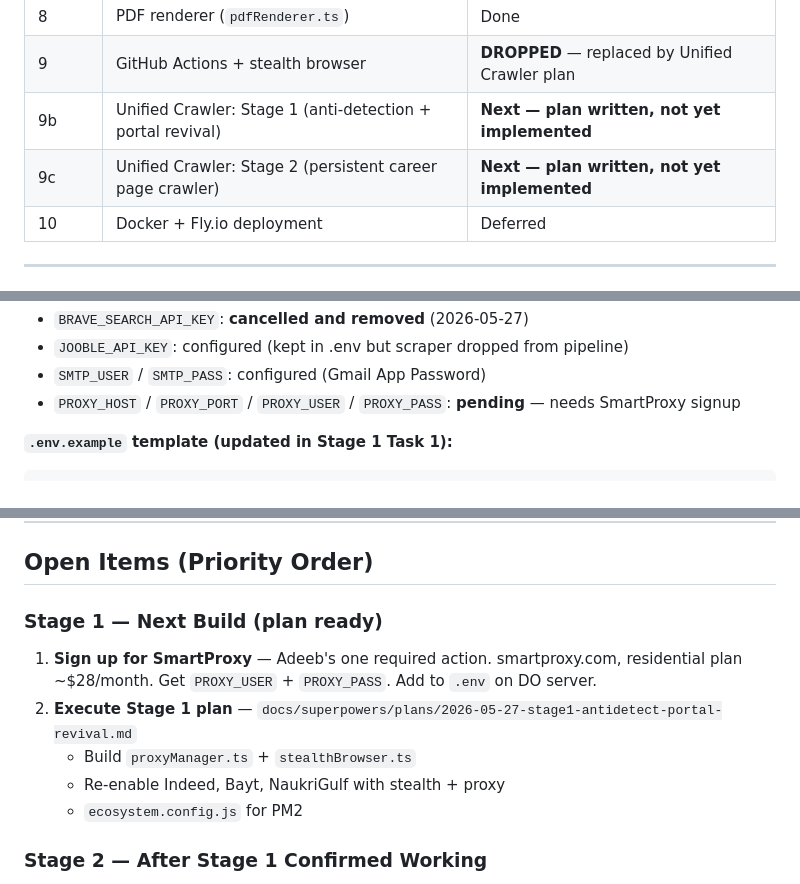
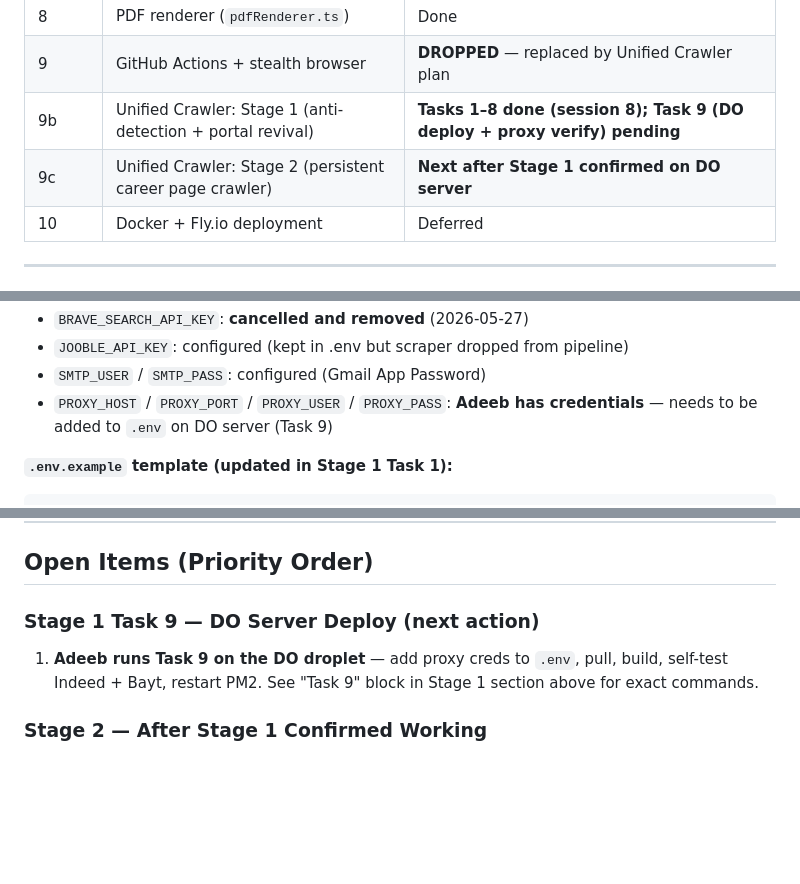
Before and after one commit to adeeb123-crypto/job-alert-sys, a Markdown page: context.md, 3 parts joined by grey strips. Drawn GitHub-style; blank space fills up the shorter version.

````diff
--- a/context.md
+++ b/context.md
@@ -110,8 +110,8 @@ job-alert-system/
 | 7d | Landing page + Vercel deployment | Done |
 | 8 | PDF renderer (`pdfRenderer.ts`) | Done |
 | 9 | GitHub Actions + stealth browser | **DROPPED** — replaced by Unified Crawler plan |
-| 9b | Unified Crawler: Stage 1 (anti-detection + portal revival) | **Next — plan written, not yet implemented** |
-| 9c | Unified Crawler: Stage 2 (persistent career page crawler) | **Next — plan written, not yet implemented** |
+| 9b | Unified Crawler: Stage 1 (anti-detection + portal revival) | **Tasks 1–8 done (session 8); Task 9 (DO deploy + proxy verify) pending** |
+| 9c | Unified Crawler: Stage 2 (persistent career page crawler) | **Next after Stage 1 confirmed on DO server** |
 | 10 | Docker + Fly.io deployment | Deferred |
 
 ---
@@ -173,7 +189,7 @@ Plan: `docs/superpowers/plans/2026-05-27-stage2-persistent-crawler.md`
 - `BRAVE_SEARCH_API_KEY`: **cancelled and removed** (2026-05-27)
 - `JOOBLE_API_KEY`: configured (kept in .env but scraper dropped from pipeline)
 - `SMTP_USER` / `SMTP_PASS`: configured (Gmail App Password)
-- `PROXY_HOST` / `PROXY_PORT` / `PROXY_USER` / `PROXY_PASS`: **pending** — needs SmartProxy signup
+- `PROXY_HOST` / `PROXY_PORT` / `PROXY_USER` / `PROXY_PASS`: **Adeeb has credentials** — needs to be added to `.env` on DO server (Task 9)
 
 **`.env.example` template (updated in Stage 1 Task 1):**
 ```
@@ -343,11 +370,7 @@ node_modules\.bin\tsx src\index.ts
 
 ## Open Items (Priority Order)
 
-### Stage 1 — Next Build (plan ready)
-1. **Sign up for SmartProxy** — Adeeb's one required action. smartproxy.com, residential plan ~$28/month. Get `PROXY_USER` + `PROXY_PASS`. Add to `.env` on DO server.
-2. **Execute Stage 1 plan** — `docs/superpowers/plans/2026-05-27-stage1-antidetect-portal-revival.md`
-   - Build `proxyManager.ts` + `stealthBrowser.ts`
-   - Re-enable Indeed, Bayt, NaukriGulf with stealth + proxy
-   - `ecosystem.config.js` for PM2
+### Stage 1 Task 9 — DO Server Deploy (next action)
+1. **Adeeb runs Task 9 on the DO droplet** — add proxy creds to `.env`, pull, build, self-test Indeed + Bayt, restart PM2. See "Task 9" block in Stage 1 section above for exact commands.
 
 ### Stage 2 — After Stage 1 Confirmed Working
````
Also changed, not shown: other parts of context.md (+42 -15 lines).
